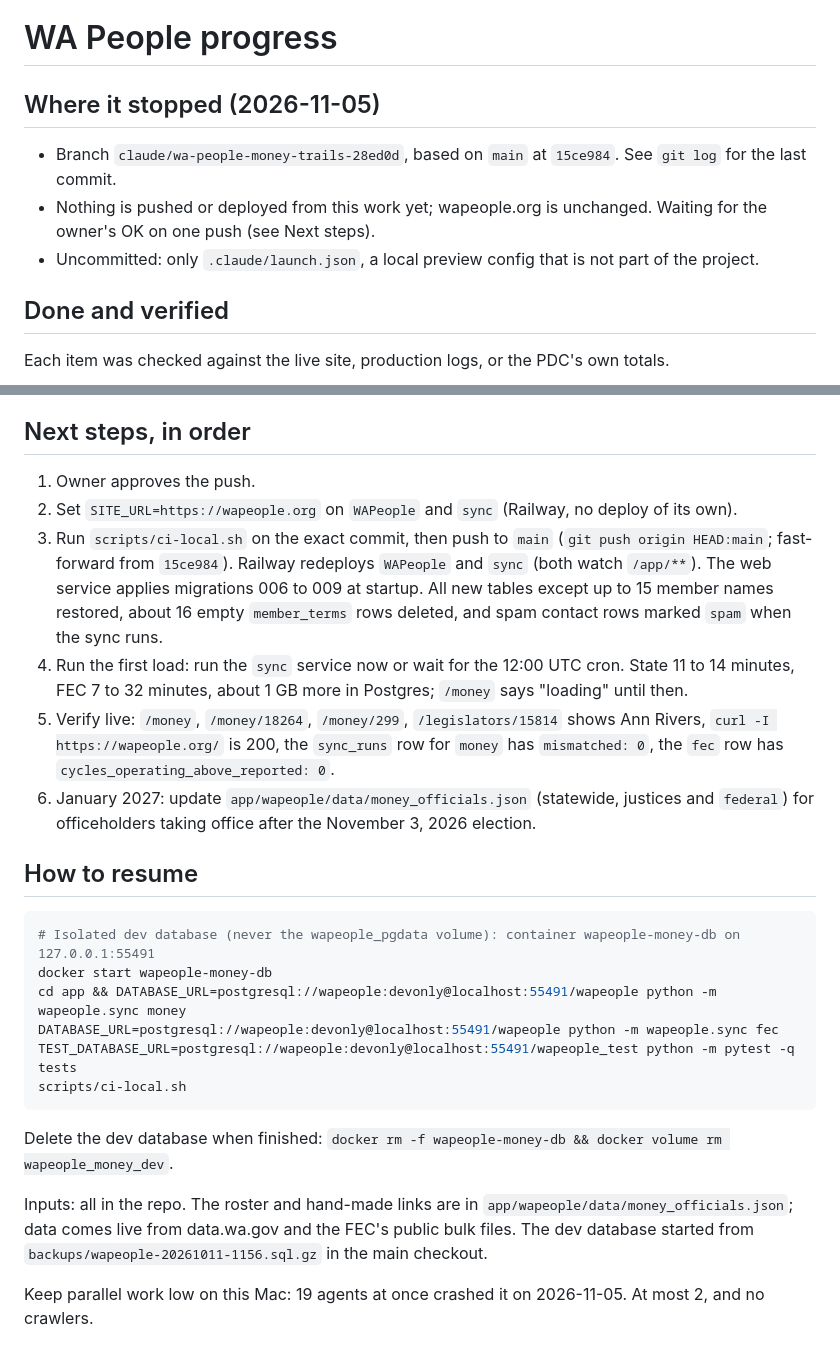
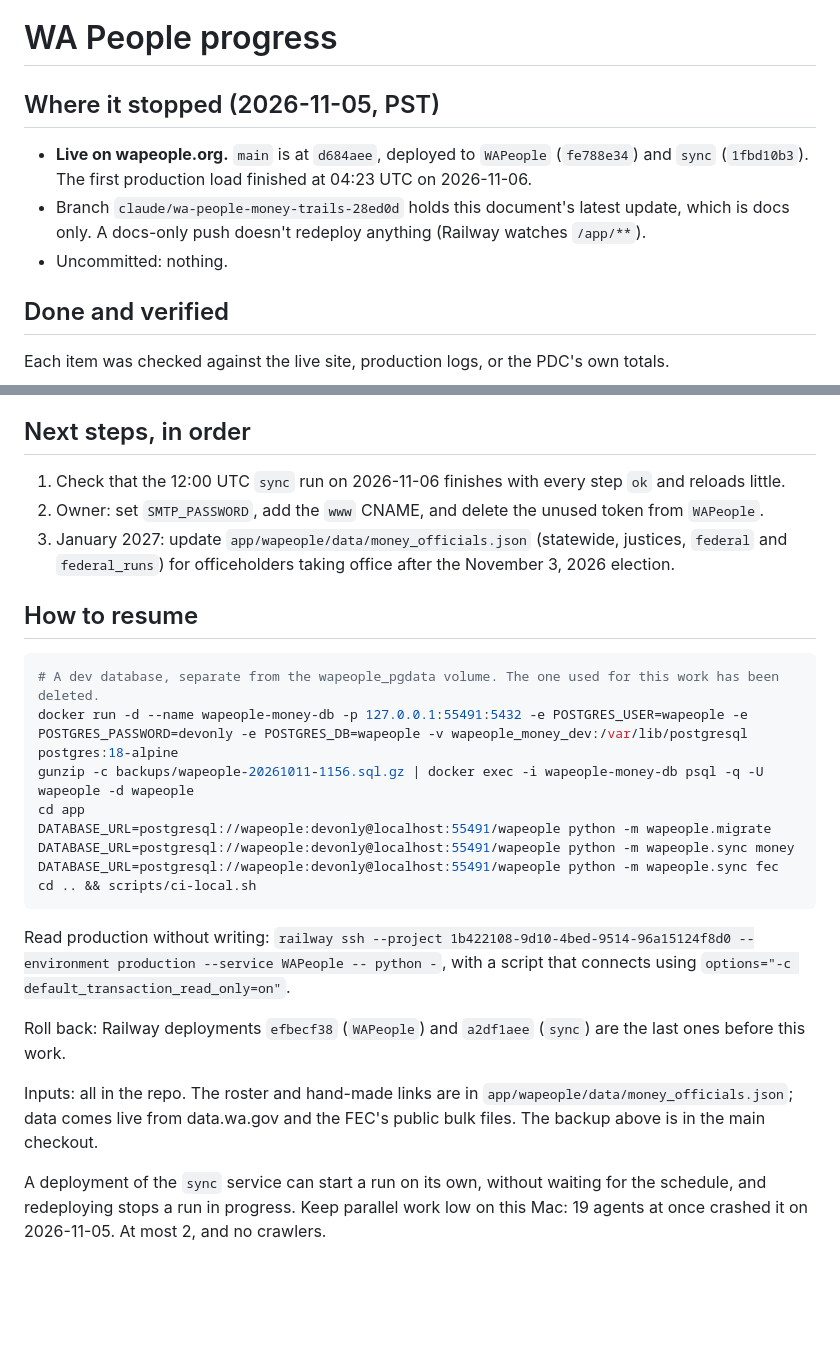
Before and after one commit to mannysinghx/WAPeople, a Markdown page: docs/PROGRESS.md, 2 parts joined by grey strips. GitHub-like rendering; blank space fills up the shorter version.

````diff
--- a/docs/PROGRESS.md
+++ b/docs/PROGRESS.md
@@ -1,10 +1,10 @@
 # WA People progress
 
-## Where it stopped (2026-11-05)
+## Where it stopped (2026-11-05, PST)
 
-- Branch `claude/wa-people-money-trails-28ed0d`, based on `main` at `15ce984`. See `git log` for the last commit.
-- Nothing is pushed or deployed from this work yet; wapeople.org is unchanged. Waiting for the owner's OK on one push (see Next steps).
-- Uncommitted: only `.claude/launch.json`, a local preview config that is not part of the project.
+- **Live on wapeople.org.** `main` is at `d684aee`, deployed to `WAPeople` (`fe788e34`) and `sync` (`1fbd10b3`). The first production load finished at 04:23 UTC on 2026-11-06.
+- Branch `claude/wa-people-money-trails-28ed0d` holds this document's latest update, which is docs only. A docs-only push doesn't redeploy anything (Railway watches `/app/**`).
+- Uncommitted: nothing.
 
 ## Done and verified
 
@@ -79,26 +94,27 @@ Known limits:
 
 ## Next steps, in order
 
-1. Owner approves the push.
-2. Set `SITE_URL=https://wapeople.org` on `WAPeople` and `sync` (Railway, no deploy of its own).
-3. Run `scripts/ci-local.sh` on the exact commit, then push to `main` (`git push origin HEAD:main`; fast-forward from `15ce984`). Railway redeploys `WAPeople` and `sync` (both watch `/app/**`). The web service applies migrations 006 to 009 at startup. All new tables except up to 15 member names restored, about 16 empty `member_terms` rows deleted, and spam contact rows marked `spam` when the sync runs.
-4. Run the first load: run the `sync` service now or wait for the 12:00 UTC cron. State 11 to 14 minutes, FEC 7 to 32 minutes, about 1 GB more in Postgres; `/money` says "loading" until then.
-5. Verify live: `/money`, `/money/18264`, `/money/299`, `/legislators/15814` shows Ann Rivers, `curl -I https://wapeople.org/` is 200, the `sync_runs` row for `money` has `mismatched: 0`, the `fec` row has `cycles_operating_above_reported: 0`.
-6. January 2027: update `app/wapeople/data/money_officials.json` (statewide, justices and `federal`) for officeholders taking office after the November 3, 2026 election.
+1. Check that the 12:00 UTC `sync` run on 2026-11-06 finishes with every step `ok` and reloads little.
+2. Owner: set `SMTP_PASSWORD`, add the `www` CNAME, and delete the unused token from `WAPeople`.
+3. January 2027: update `app/wapeople/data/money_officials.json` (statewide, justices, `federal` and `federal_runs`) for officeholders taking office after the November 3, 2026 election.
 
 ## How to resume
 
 ```bash
-# Isolated dev database (never the wapeople_pgdata volume): container wapeople-money-db on 127.0.0.1:55491
-docker start wapeople-money-db
-cd app && DATABASE_URL=postgresql://wapeople:devonly@localhost:55491/wapeople python -m wapeople.sync money
+# A dev database, separate from the wapeople_pgdata volume. The one used for this work has been deleted.
+docker run -d --name wapeople-money-db -p 127.0.0.1:55491:5432 -e POSTGRES_USER=wapeople -e POSTGRES_PASSWORD=devonly -e POSTGRES_DB=wapeople -v wapeople_money_dev:/var/lib/postgresql postgres:18-alpine
+gunzip -c backups/wapeople-20261011-1156.sql.gz | docker exec -i wapeople-money-db psql -q -U wapeople -d wapeople
+cd app
+DATABASE_URL=postgresql://wapeople:devonly@localhost:55491/wapeople python -m wapeople.migrate
+DATABASE_URL=postgresql://wapeople:devonly@localhost:55491/wapeople python -m wapeople.sync money
 DATABASE_URL=postgresql://wapeople:devonly@localhost:55491/wapeople python -m wapeople.sync fec
-TEST_DATABASE_URL=postgresql://wapeople:devonly@localhost:55491/wapeople_test python -m pytest -q tests
-scripts/ci-local.sh
+cd .. && scripts/ci-local.sh
 ```
 
-Delete the dev database when finished: `docker rm -f wapeople-money-db && docker volume rm wapeople_money_dev`.
+Read production without writing: `railway ssh --project 1b422108-9d10-4bed-9514-96a15124f8d0 --environment production --service WAPeople -- python -`, with a script that connects using `options="-c default_transaction_read_only=on"`.
 
-Inputs: all in the repo. The roster and hand-made links are in `app/wapeople/data/money_officials.json`; data comes live from data.wa.gov and the FEC's public bulk files. The dev database started from `backups/wapeople-20261011-1156.sql.gz` in the main checkout.
+Roll back: Railway deployments `efbecf38` (`WAPeople`) and `a2df1aee` (`sync`) are the last ones before this work.
 
-Keep parallel work low on this Mac: 19 agents at once crashed it on 2026-11-05. At most 2, and no crawlers.
+Inputs: all in the repo. The roster and hand-made links are in `app/wapeople/data/money_officials.json`; data comes live from data.wa.gov and the FEC's public bulk files. The backup above is in the main checkout.
+
+A deployment of the `sync` service can start a run on its own, without waiting for the schedule, and redeploying stops a run in progress. Keep parallel work low on this Mac: 19 agents at once crashed it on 2026-11-05. At most 2, and no crawlers.
````
Also changed, not shown: other parts of docs/PROGRESS.md (+17 -2 lines), README.md (+3 -3 lines), docs/OPS_LOG.md (+10 -0 lines).
